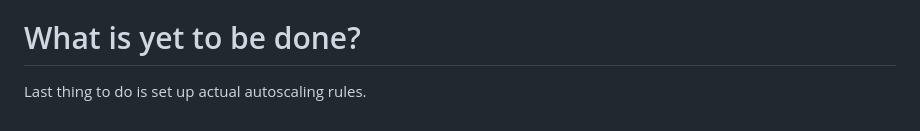
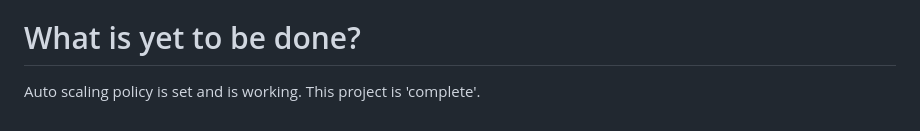
Before and after one commit to synthetic-corpus/udacity-meme-gen, a Markdown page: README.md, the part around the change. Rendered like a GitHub page.

```diff
--- a/README.md
+++ b/README.md
@@ -104,4 +104,4 @@ The Create Meme button is also working. Simply enter a url and the quote and aut
 The project also creates a Dynamo DB table that will record a log of each meme created.
 
 # What is yet to be done?
-Last thing to do is set up actual autoscaling rules.
+Auto scaling policy is set and is working. This project is 'complete'.
```
